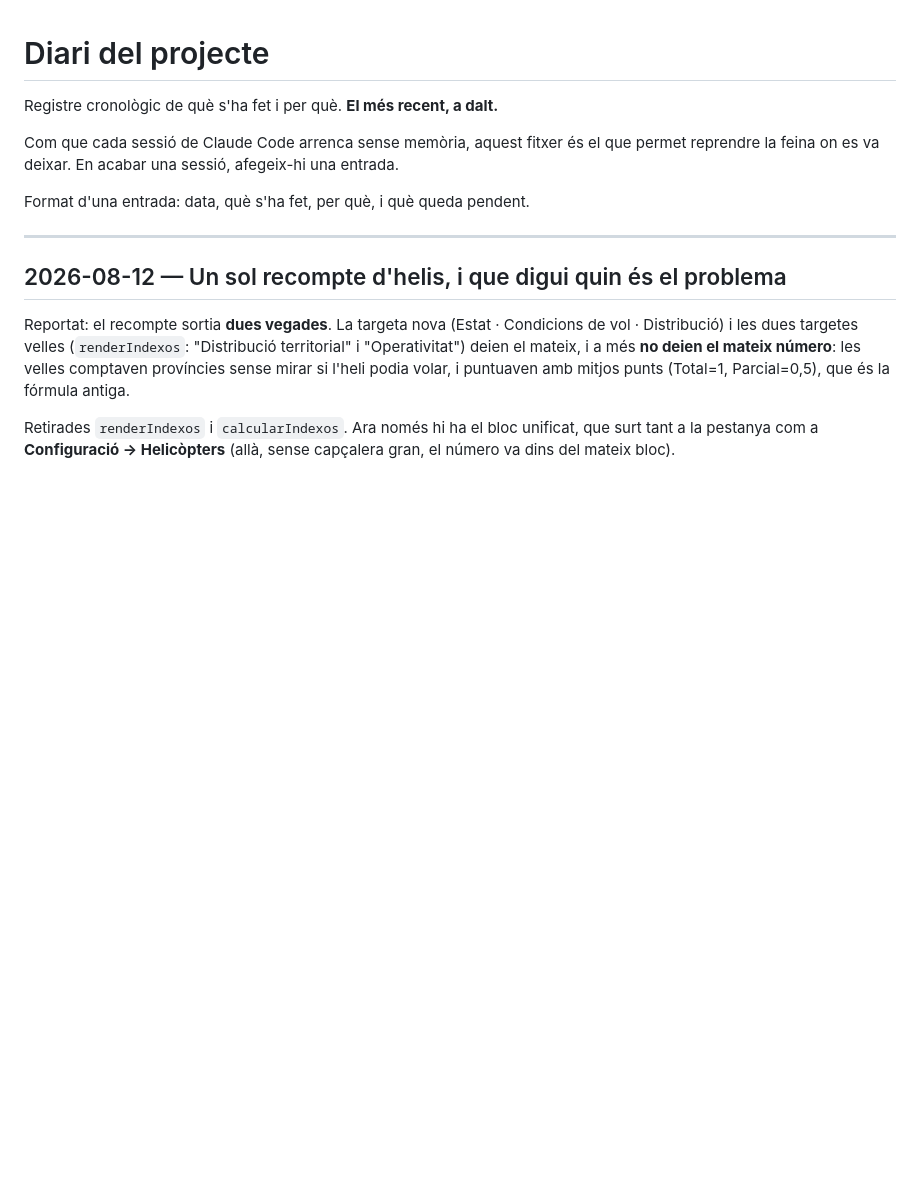
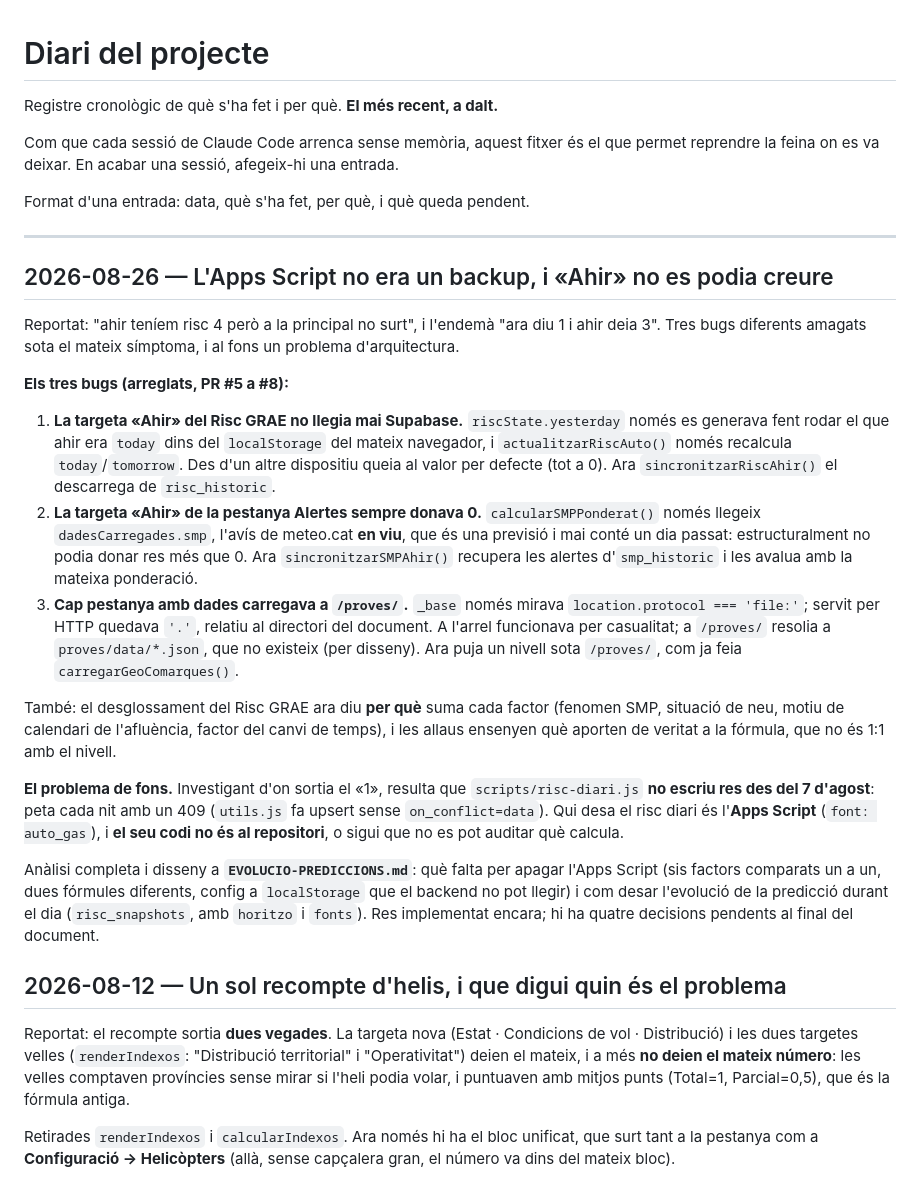
Before and after one commit to correvents/Risc-Grae-v1, a Markdown page: DIARI.md, the part around the change. GitHub-like rendering; blank space fills up the shorter version.

```diff
--- a/DIARI.md
+++ b/DIARI.md
@@ -7,6 +7,22 @@ Com que cada sessió de Claude Code arrenca sense memòria, aquest fitxer és el
 Format d'una entrada: data, què s'ha fet, per què, i què queda pendent.
 
 ---
+
+## 2026-08-26 — L'Apps Script no era un backup, i «Ahir» no es podia creure
+
+Reportat: "ahir teníem risc 4 però a la principal no surt", i l'endemà "ara diu 1 i ahir deia 3". Tres bugs diferents amagats sota el mateix símptoma, i al fons un problema d'arquitectura.
+
+**Els tres bugs (arreglats, PR #5 a #8):**
+
+1. **La targeta «Ahir» del Risc GRAE no llegia mai Supabase.** `riscState.yesterday` només es generava fent rodar el que ahir era `today` dins del `localStorage` del mateix navegador, i `actualitzarRiscAuto()` només recalcula `today`/`tomorrow`. Des d'un altre dispositiu queia al valor per defecte (tot a 0). Ara `sincronitzarRiscAhir()` el descarrega de `risc_historic`.
+2. **La targeta «Ahir» de la pestanya Alertes sempre donava 0.** `calcularSMPPonderat()` només llegeix `dadesCarregades.smp`, l'avís de meteo.cat **en viu**, que és una previsió i mai conté un dia passat: estructuralment no podia donar res més que 0. Ara `sincronitzarSMPAhir()` recupera les alertes d'`smp_historic` i les avalua amb la mateixa ponderació.
+3. **Cap pestanya amb dades carregava a `/proves/`.** `_base` només mirava `location.protocol === 'file:'`; servit per HTTP quedava `'.'`, relatiu al directori del document. A l'arrel funcionava per casualitat; a `/proves/` resolia a `proves/data/*.json`, que no existeix (per disseny). Ara puja un nivell sota `/proves/`, com ja feia `carregarGeoComarques()`.
+
+També: el desglossament del Risc GRAE ara diu **per què** suma cada factor (fenomen SMP, situació de neu, motiu de calendari de l'afluència, factor del canvi de temps), i les allaus ensenyen què aporten de veritat a la fórmula, que no és 1:1 amb el nivell.
+
+**El problema de fons.** Investigant d'on sortia el «1», resulta que `scripts/risc-diari.js` **no escriu res des del 7 d'agost**: peta cada nit amb un 409 (`utils.js` fa upsert sense `on_conflict=data`). Qui desa el risc diari és l'**Apps Script** (`font: auto_gas`), i **el seu codi no és al repositori**, o sigui que no es pot auditar què calcula.
+
+Anàlisi completa i disseny a **`EVOLUCIO-PREDICCIONS.md`**: què falta per apagar l'Apps Script (sis factors comparats un a un, dues fórmules diferents, config a `localStorage` que el backend no pot llegir) i com desar l'evolució de la predicció durant el dia (`risc_snapshots`, amb `horitzo` i `fonts`). Res implementat encara; hi ha quatre decisions pendents al final del document.
 
 ## 2026-08-12 — Un sol recompte d'helis, i que digui quin és el problema
 
```
Also changed, not shown: EVOLUCIO-PREDICCIONS.md (added, +177 -0 lines).
